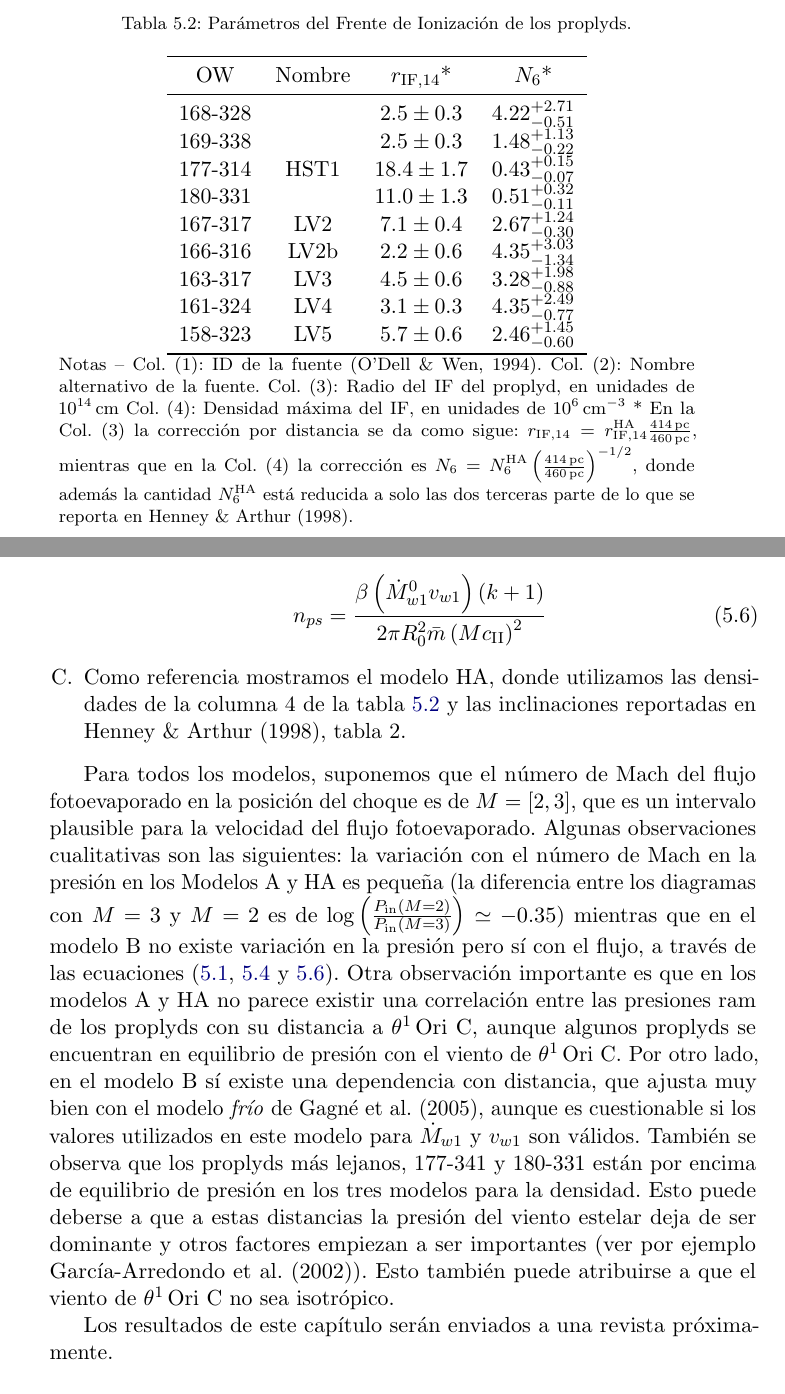
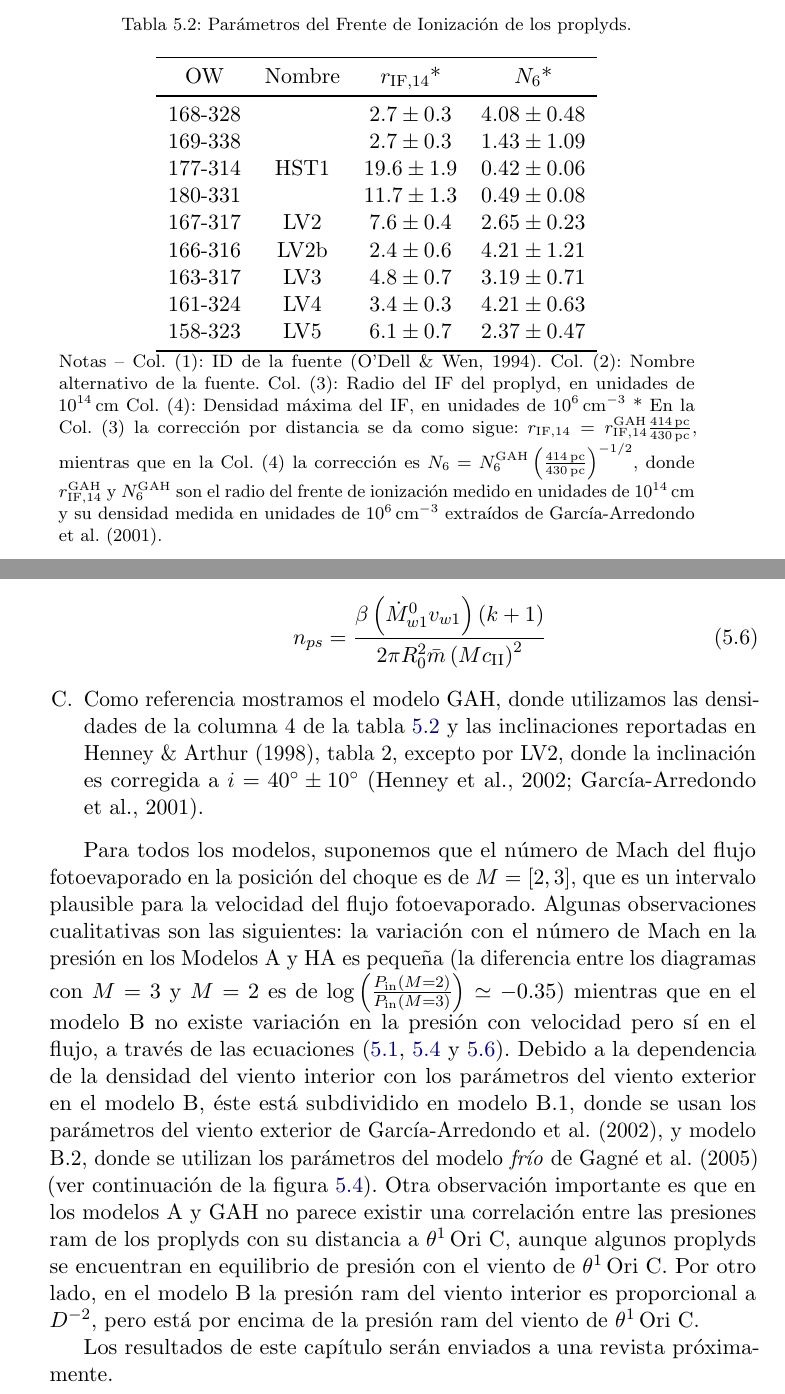
Before and after one commit to Lxndrs/Thesis, a LaTeX thesis (orion_tesis.tex, which reads orion-results.tex): two parts of pages 93 and 100 of 137, joined at a grey line, cut so that both start at the same text. Compiled offline with pdfLaTeX; a LaTeX package or settings file that is missing is left out.

```diff
--- a/orion-results.tex
+++ b/orion-results.tex
@@ -171,15 +171,15 @@
   \begin{tabular}{cccc} \toprule
     OW      & Nombre & $r_{\mathrm{IF}, 14}$*     & $N_6$* \\
     \midrule
-    168-328 &        & $2.5 \pm 0.3$  & $4.22^{+2.71}_{-0.51}$ \\
-    169-338 &        & $2.5 \pm 0.3$  & $1.48^{+1.13}_{-0.22}$ \\
-    177-314 & HST1   & $18.4 \pm 1.7$ & $0.43^{+0.15}_{-0.07}$ \\
-    180-331 &        & $11.0 \pm 1.3$ & $0.51^{+0.32}_{-0.11}$ \\
-    167-317 & LV2    & $7.1 \pm 0.4$  & $2.67^{+1.24}_{-0.30}$ \\
-    166-316 & LV2b   & $2.2 \pm 0.6$  & $4.35^{+3.03}_{-1.34}$ \\
-    163-317 & LV3    & $4.5 \pm 0.6$  & $3.28^{+1.98}_{-0.88}$ \\
-    161-324 & LV4    & $3.1 \pm 0.3$  & $4.35^{+2.49}_{-0.77}$ \\
-    158-323 & LV5    & $5.7 \pm 0.6$  & $2.46^{+1.45}_{-0.60}$ \\
+    168-328 &        & $2.7 \pm 0.3$  & $4.08 \pm 0.48$ \\
+    169-338 &        & $2.7 \pm 0.3$  & $1.43 \pm 1.09$ \\
+    177-314 & HST1   & $19.6 \pm 1.9$ & $0.42 \pm 0.06$ \\
+    180-331 &        & $11.7 \pm 1.3$ & $0.49 \pm 0.08$ \\
+    167-317 & LV2    & $7.6 \pm 0.4$  & $2.65 \pm 0.23$ \\
+    166-316 & LV2b   & $2.4 \pm 0.6$  & $4.21 \pm 1.21$ \\
+    163-317 & LV3    & $4.8 \pm 0.7$  & $3.19 \pm 0.71$ \\
+    161-324 & LV4    & $3.4 \pm 0.3$  & $4.21 \pm 0.63$ \\
+    158-323 & LV5    & $6.1 \pm 0.7$  & $2.37 \pm 0.47$ \\
   \bottomrule
   \end{tabular}
   \begin{minipage}{0.9\linewidth}
@@ -195,7 +195,7 @@
 %
   Col.~(4): Densidad máxima del IF, en unidades de \SI{e6}{cm^{-3}}
 %
-  * En la Col.~(3) la corrección por distancia se da como sigue: $r_{\mathrm{IF}, 14} = r_{\mathrm{IF}, 14}^{\mathrm{HA}}\frac{\SI{414}{pc}}{\SI{460}{pc}}$, mientras que en la Col.~(4) la corrección es $N_6 = N_6^{\mathrm{HA}}\left(\frac{\SI{414}{pc}}{\SI{460}{pc}}\right)^{-1/2}$, donde además la cantidad $N_6^{\mathrm{HA}}$ está reducida a solo las dos terceras parte de lo que se reporta en \citet{HA:1998}.
+  * En la Col.~(3) la corrección por distancia se da como sigue: $r_{\mathrm{IF}, 14} = r_{\mathrm{IF}, 14}^{\mathrm{GAH}}\frac{\SI{414}{pc}}{\SI{430}{pc}}$, mientras que en la Col.~(4) la corrección es $N_6 = N_6^{\mathrm{GAH}}\left(\frac{\SI{414}{pc}}{\SI{430}{pc}}\right)^{-1/2}$, donde $r_{\mathrm{IF}, 14}^{\mathrm{GAH}}$ y $N_6^{\mathrm{GAH}}$ son el radio del frente de ionización medido en unidades de \SI{e14}{cm} y su densidad medida en unidades de \SI{e6}{cm^{-3}} extraídos de \citet{Garcia-Arredondo:2001}.
   \end{minipage}
 \end{table}
 
@@ -282,10 +282,10 @@
   \begin{align}
     n_{ps} = \frac{\beta\left(\dot{M}^0_{w1}v_{w1}\right)\left(k + 1\right)}{2\pi R^2_0 \bar{m}\left(M c_{\mathrm{II}}\right)^2} \label{eq:b-density}
   \end{align}
-\item Como referencia mostramos el modelo HA, donde utilizamos las densidades de la columna 4 de la tabla \ref{tab:Prop-IF-par} y las inclinaciones reportadas en \citet{HA:1998}, tabla 2.
+\item Como referencia mostramos el modelo GAH, donde utilizamos las densidades de la columna 4 de la tabla \ref{tab:Prop-IF-par} y las inclinaciones reportadas en \citet{HA:1998}, tabla 2, excepto por LV2, donde la inclinación es corregida a $i=40^\circ \pm 10^\circ$ \citep{Henney:2002, Garcia-Arredondo:2001}.
 \end{enumerate}
 
 
-Para todos los modelos, suponemos que el número de Mach del flujo fotoevaporado en la posición del choque es de $M=[2, 3]$, que es un intervalo plausible para la velocidad del flujo fotoevaporado. Algunas observaciones cualitativas son las siguientes: la variación con el número de Mach en la presión en los Modelos A y HA es pequeña (la diferencia entre los diagramas con $M=3$ y $M=2$ es de $\log\left(\frac{P_{\mathrm{in}}(M=2)}{P_{\mathrm{in}}(M=3)}\right)\simeq -0.35$) mientras que en el modelo B no existe variación en la presión pero sí con el flujo, a través de las ecuaciones (\ref{eq:F-ph}, \ref{eq:density-scale} y \ref{eq:b-density}). Otra observación importante es que en los modelos A y HA no parece existir una correlación entre las presiones ram de los proplyds con su distancia a \thC{}, aunque algunos proplyds se encuentran en equilibrio de presión con el viento de \thC{}. Por otro lado, en el modelo B sí existe una dependencia con distancia, que ajusta muy bien con el modelo \textit{frío} de \citet{Gagne:2005}, aunque es cuestionable si los valores utilizados en este modelo para $\dot{M}_{w1}$ y $v_{w1}$ son válidos. También se observa que los proplyds más lejanos, 177-341 y 180-331 están por encima de equilibrio de presión en los tres modelos para la densidad. Esto puede deberse a que a estas distancias la presión del viento estelar deja de ser dominante y otros factores empiezan a ser importantes (ver por ejemplo \citet{GAH:2002}). Esto también puede atribuirse a que el viento de \thC{} no sea isotrópico.
+Para todos los modelos, suponemos que el número de Mach del flujo fotoevaporado en la posición del choque es de $M=[2, 3]$, que es un intervalo plausible para la velocidad del flujo fotoevaporado. Algunas observaciones cualitativas son las siguientes: la variación con el número de Mach en la presión en los Modelos A y HA es pequeña (la diferencia entre los diagramas con $M=3$ y $M=2$ es de $\log\left(\frac{P_{\mathrm{in}}(M=2)}{P_{\mathrm{in}}(M=3)}\right)\simeq -0.35$) mientras que en el modelo B no existe variación en la presión con velocidad pero sí en el flujo, a través de las ecuaciones (\ref{eq:F-ph}, \ref{eq:density-scale} y \ref{eq:b-density}). Debido a la dependencia de la densidad del viento interior con los parámetros del viento exterior en el modelo B, éste está subdividido en modelo B.1, donde se usan los parámetros del viento exterior de \citet{GAH:2002}, y modelo B.2, donde se utilizan los parámetros del modelo \textit{frío} de \citet{Gagne:2005} (ver continuación de la figura \ref{fig:wind-fits}). Otra observación importante es que en los modelos A y GAH no parece existir una correlación entre las presiones ram de los proplyds con su distancia a \thC{}, aunque algunos proplyds se encuentran en equilibrio de presión con el viento de \thC{}. Por otro lado, en el modelo B la presión ram del viento interior es proporcional a $D^{-2}$, pero está por encima de la presión ram del viento de \thC{}. %También se observa que los proplyds más lejanos, 177-341 y 180-331 están por encima de equilibrio de presión en los tres modelos para la densidad. Esto puede deberse a que a estas distancias la presión del viento estelar deja de ser dominante y otros factores empiezan a ser importantes (ver por ejemplo \citet{GAH:2002}). Esto también puede atribuirse a que el viento de \thC{} no sea isotrópico.
 
 Los resultados de este capítulo serán enviados a una revista próximamente.
```
Also changed, not shown: orion_tesis.bib (+16 -0 lines), Figures/plot-wind-fits-2.pdf, Figures/plot-wind-fits-HA98-2.pdf, Figures/plot-wind-fits-HA98.pdf, Figures/plot-wind-fits-beta-2.pdf, Figures/plot-wind-fits-beta-Gagne.pdf, Figures/plot-wind-fits-beta.pdf, Figures/plot-wind-fits.pdf, orion-results.tex (4 more changed lines), 11 other files.
